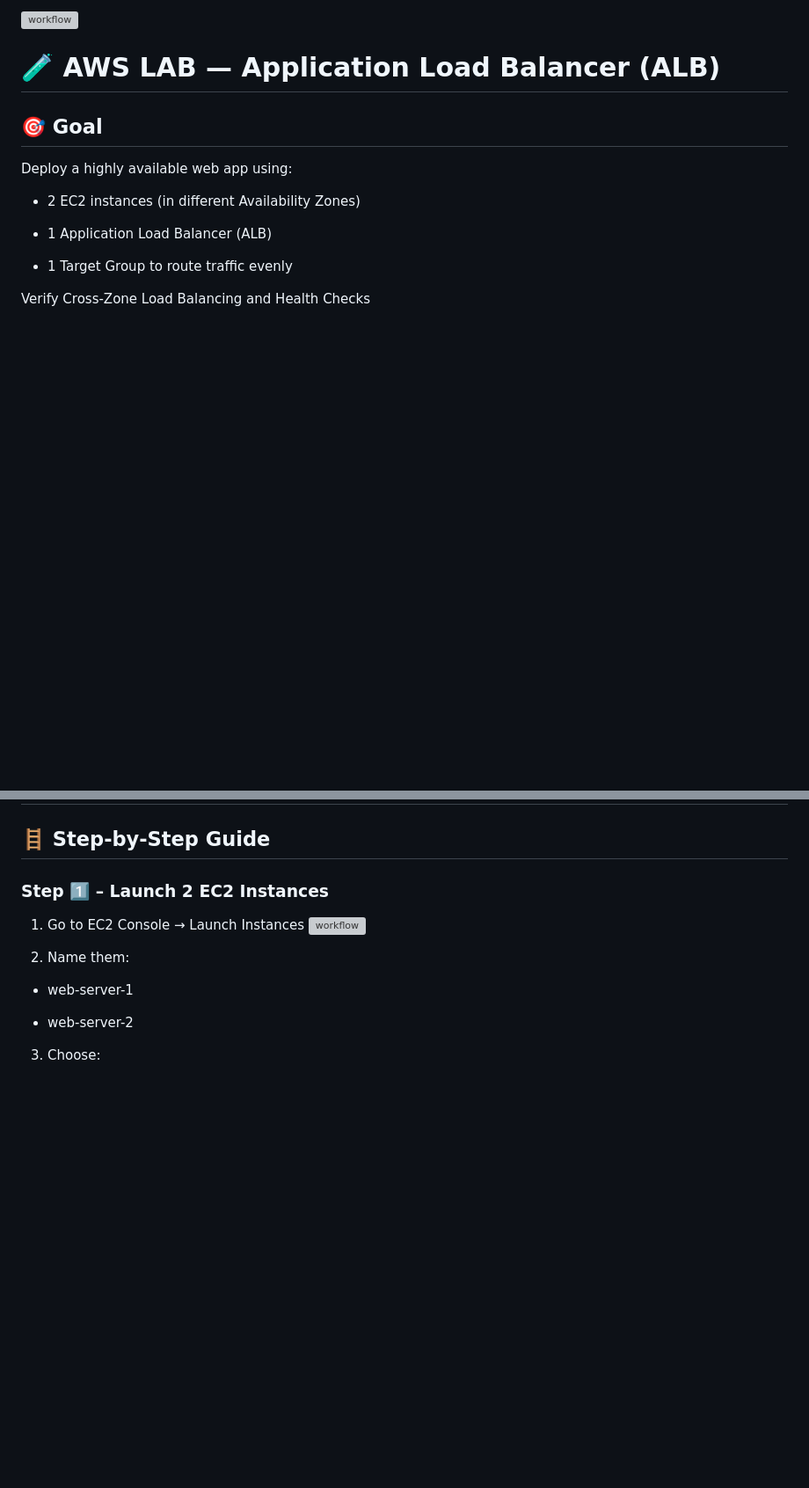
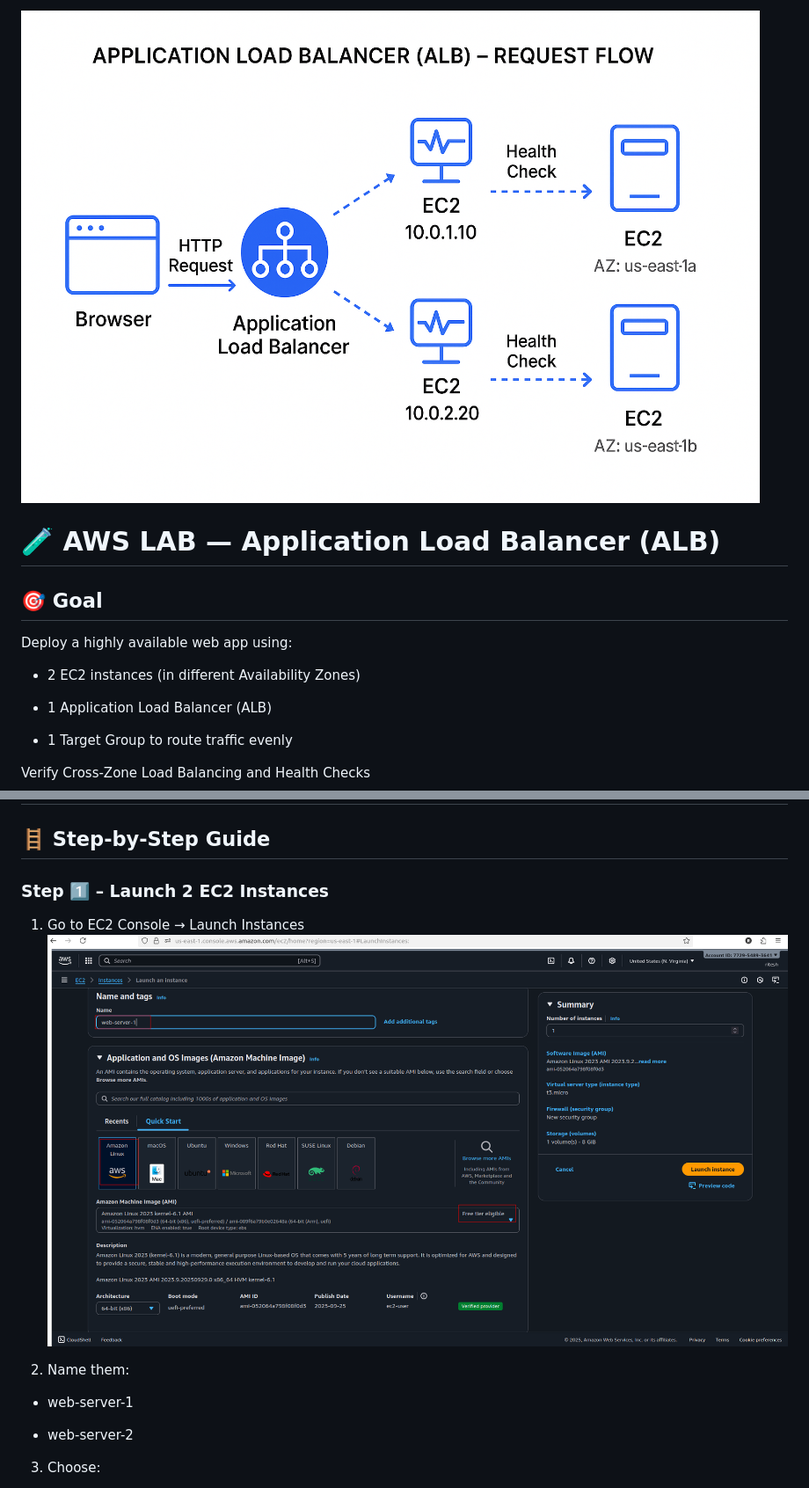
Before and after one commit to ritesh355/aws-projects, a Markdown page: 05-elastic-load-balancer/README.md, 2 parts joined by grey strips. Shown: that part at 88% size. Drawn GitHub-style; blank space fills up the shorter version; grey boxes are pictures that could not be loaded.

```diff
--- a/05-elastic-load-balancer/README.md
+++ b/05-elastic-load-balancer/README.md
@@ -1,4 +1,4 @@
-![workflow](/images/workflow.png)
+![workflow](images/workflow.png)
 # 🧪 AWS LAB — Application Load Balancer (ALB)
 ## 🎯 Goal
  Deploy a highly available web app using:
@@ -17,7 +17,7 @@
 ## 🪜 Step-by-Step Guide
 ### Step 1️⃣ – Launch 2 EC2 Instances
 1. Go to EC2 Console → Launch Instances
-   ![workflow](/images/ec21.png)
+   ![workflow](images/ec21.png)
 
 3. Name them:
   - web-server-1
```
